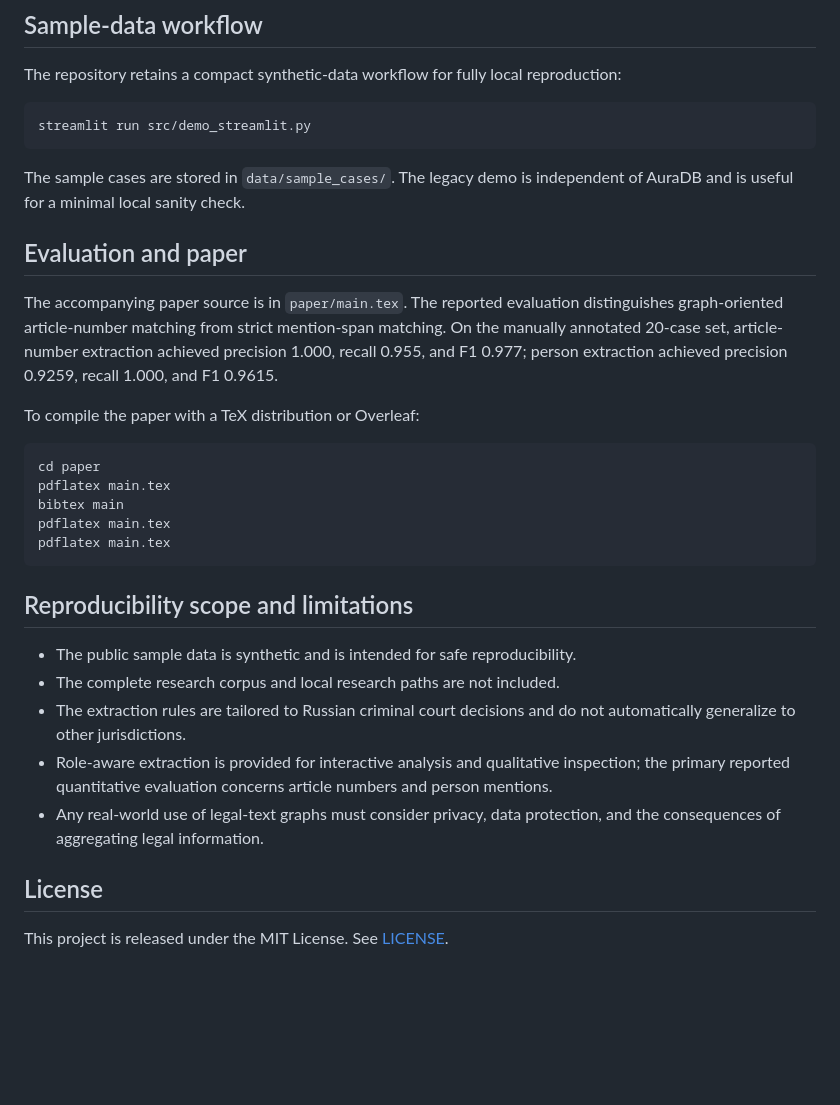
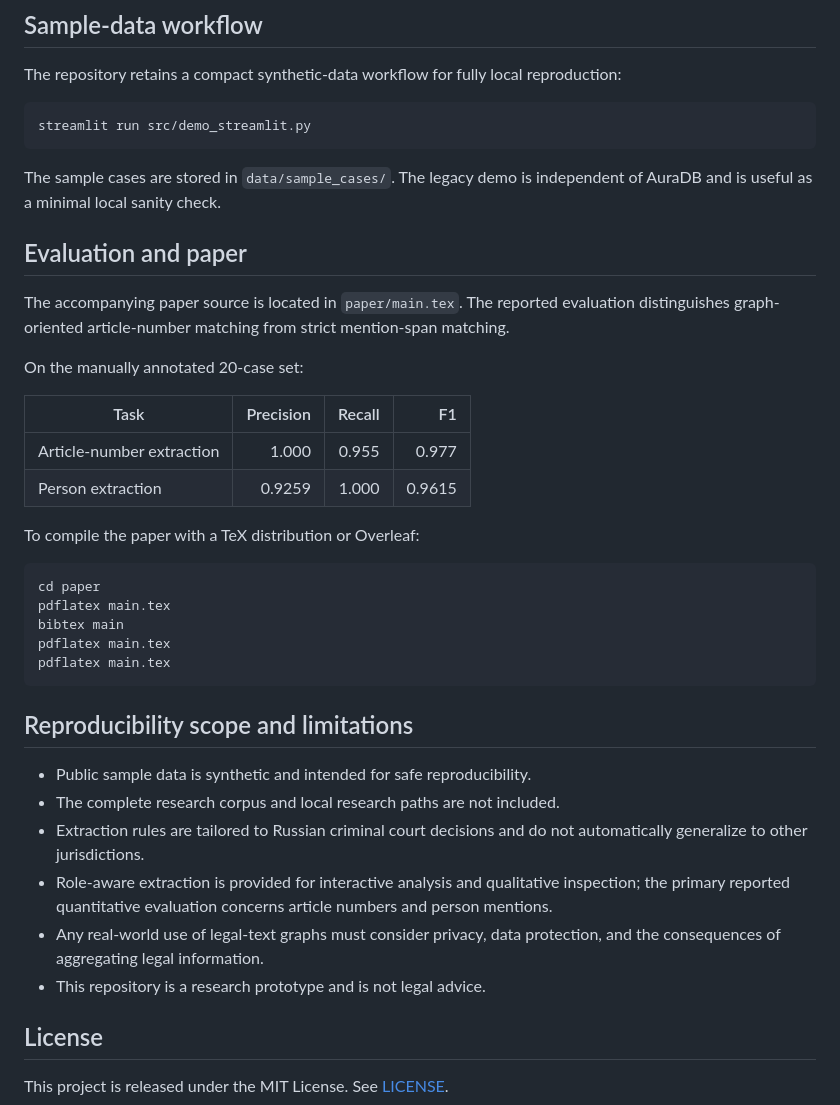
Before and after one commit to dashalinear/Legal-Knowledge-Graph, a Markdown page: README.md, the part around one of its changes. Drawn GitHub-style; blank space fills up the shorter version.

````diff
--- a/README.md
+++ b/README.md
@@ -150,11 +166,18 @@ The repository retains a compact synthetic-data workflow for fully local reprodu
 streamlit run src/demo_streamlit.py
 ```
 
-The sample cases are stored in `data/sample_cases/`. The legacy demo is independent of AuraDB and is useful for a minimal local sanity check.
+The sample cases are stored in `data/sample_cases/`. The legacy demo is independent of AuraDB and is useful as a minimal local sanity check.
 
 ## Evaluation and paper
 
-The accompanying paper source is in `paper/main.tex`. The reported evaluation distinguishes graph-oriented article-number matching from strict mention-span matching. On the manually annotated 20-case set, article-number extraction achieved precision 1.000, recall 0.955, and F1 0.977; person extraction achieved precision 0.9259, recall 1.000, and F1 0.9615.
+The accompanying paper source is located in `paper/main.tex`. The reported evaluation distinguishes graph-oriented article-number matching from strict mention-span matching.
+
+On the manually annotated 20-case set:
+
+| Task | Precision | Recall | F1 |
+|---|---:|---:|---:|
+| Article-number extraction | 1.000 | 0.955 | 0.977 |
+| Person extraction | 0.9259 | 1.000 | 0.9615 |
 
 To compile the paper with a TeX distribution or Overleaf:
 
@@ -168,11 +191,12 @@ pdflatex main.tex
 
 ## Reproducibility scope and limitations
 
-- The public sample data is synthetic and is intended for safe reproducibility.
+- Public sample data is synthetic and intended for safe reproducibility.
 - The complete research corpus and local research paths are not included.
-- The extraction rules are tailored to Russian criminal court decisions and do not automatically generalize to other jurisdictions.
+- Extraction rules are tailored to Russian criminal court decisions and do not automatically generalize to other jurisdictions.
 - Role-aware extraction is provided for interactive analysis and qualitative inspection; the primary reported quantitative evaluation concerns article numbers and person mentions.
 - Any real-world use of legal-text graphs must consider privacy, data protection, and the consequences of aggregating legal information.
+- This repository is a research prototype and is not legal advice.
 
 ## License
 
````
Also changed, not shown: other parts of README.md (+61 -45 lines).
